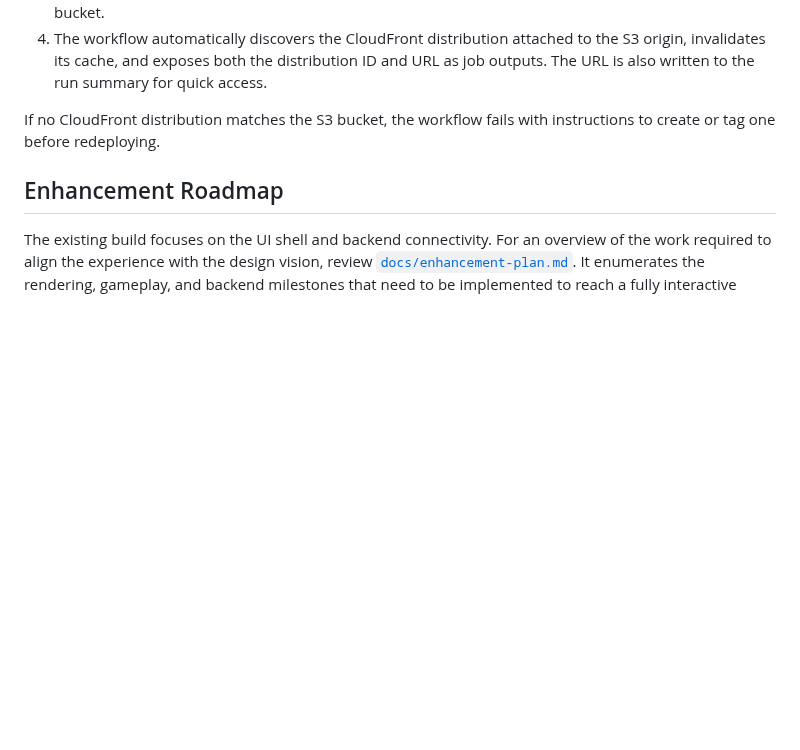
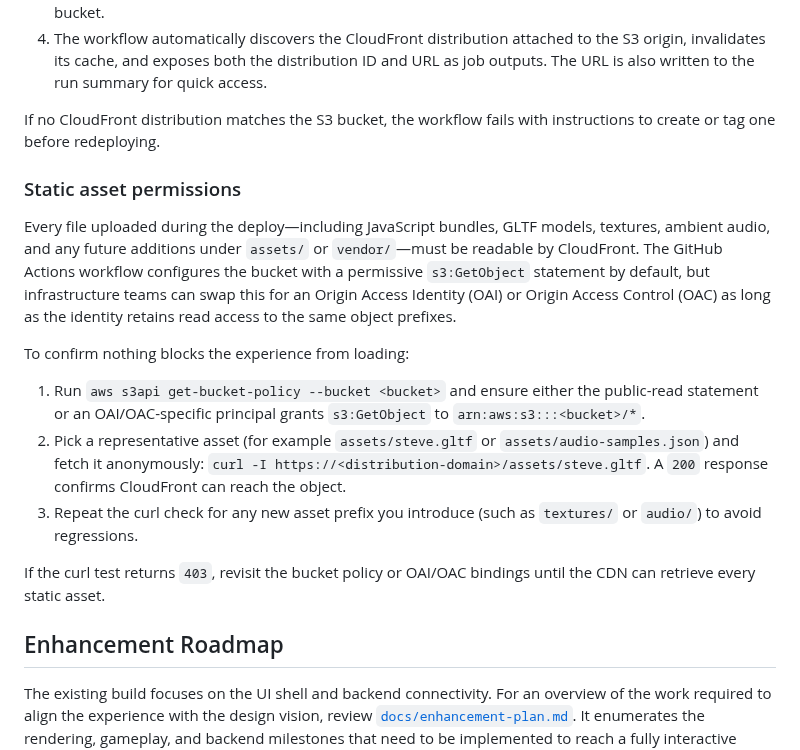
Before and after one commit to p2k3m/InfiniteRails, a Markdown page: README.md, the part around the change. GitHub-like rendering; blank space fills up the shorter version.

Commit message:
Document static asset access requirements

```diff
--- a/README.md
+++ b/README.md
@@ -250,6 +250,18 @@ This repository ships with a GitHub Actions workflow that deploys the static sit
 
 If no CloudFront distribution matches the S3 bucket, the workflow fails with instructions to create or tag one before redeploying.
 
+### Static asset permissions
+
+Every file uploaded during the deploy—including JavaScript bundles, GLTF models, textures, ambient audio, and any future additions under `assets/` or `vendor/`—must be readable by CloudFront. The GitHub Actions workflow configures the bucket with a permissive `s3:GetObject` statement by default, but infrastructure teams can swap this for an Origin Access Identity (OAI) or Origin Access Control (OAC) as long as the identity retains read access to the same object prefixes.
+
+To confirm nothing blocks the experience from loading:
+
+1. Run `aws s3api get-bucket-policy --bucket <bucket>` and ensure either the public-read statement or an OAI/OAC-specific principal grants `s3:GetObject` to `arn:aws:s3:::<bucket>/*`.
+2. Pick a representative asset (for example `assets/steve.gltf` or `assets/audio-samples.json`) and fetch it anonymously: `curl -I https://<distribution-domain>/assets/steve.gltf`. A `200` response confirms CloudFront can reach the object.
+3. Repeat the curl check for any new asset prefix you introduce (such as `textures/` or `audio/`) to avoid regressions.
+
+If the curl test returns `403`, revisit the bucket policy or OAI/OAC bindings until the CDN can retrieve every static asset.
+
 ## Enhancement Roadmap
 
 The existing build focuses on the UI shell and backend connectivity. For an
```
Also changed, not shown: docs/cdn-permissions-runbook.md (+7 -0 lines).
